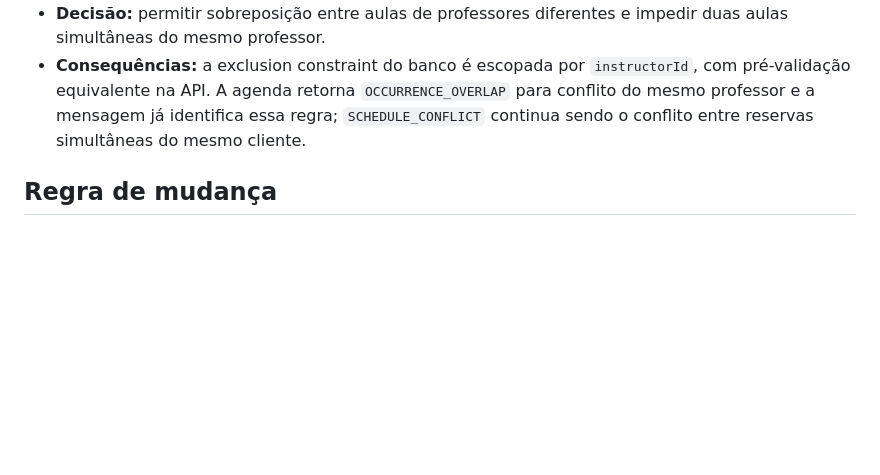
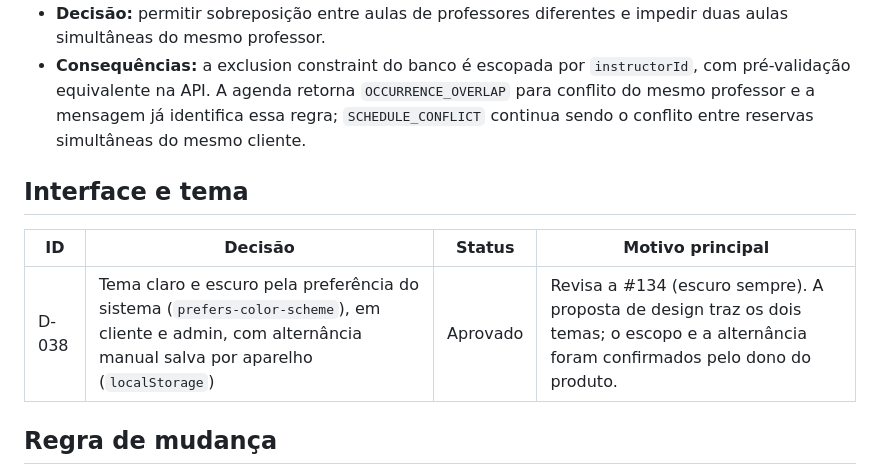
Before and after one commit to GuilhermeFaglioni/fitburn, a Markdown page: docs/decisions.md, the part around the change. GitHub-like rendering; blank space fills up the shorter version.

Commit message:
docs(decisões): tema claro e escuro pela preferência do sistema (D-038) (#155)
Revisa a #134 (escuro sempre). Decisão do dono do produto: claro e escuro
pela preferência do sistema (prefers-color-scheme), em cliente e admin, com
alternância manual salva por aparelho. Atualiza a seção de tema do design system.

Co-authored-by: Guilherme Faglioni <guilhermefaglioni@Guilhermes-MacBook-Air.local>
Co-authored-by: Claude Haiku 5.5 <noreply@anthropic.com>

```diff
--- a/docs/decisions.md
+++ b/docs/decisions.md
@@ -76,6 +76,12 @@ Registro das decisões tomadas durante a conversa. O documento separa decisões
 - **Decisão:** permitir sobreposição entre aulas de professores diferentes e impedir duas aulas simultâneas do mesmo professor.
 - **Consequências:** a exclusion constraint do banco é escopada por `instructorId`, com pré-validação equivalente na API. A agenda retorna `OCCURRENCE_OVERLAP` para conflito do mesmo professor e a mensagem já identifica essa regra; `SCHEDULE_CONFLICT` continua sendo o conflito entre reservas simultâneas do mesmo cliente.
 
+## Interface e tema
+
+| ID | Decisão | Status | Motivo principal |
+|---|---|---|---|
+| D-038 | Tema claro e escuro pela preferência do sistema (`prefers-color-scheme`), em cliente e admin, com alternância manual salva por aparelho (`localStorage`) | Aprovado | Revisa a #134 (escuro sempre). A proposta de design traz os dois temas; o escopo e a alternância foram confirmados pelo dono do produto. |
+
 ## Regra de mudança
 
 Decisões marcadas como “No desenho” não devem ser tratadas como definitivas até serem ratificadas. Decisões aprovadas podem ganhar detalhamento posterior sem alterar sua direção, salvo nova decisão explícita.
```
Also changed, not shown: docs/design/design-system.md (+1 -1 lines).
